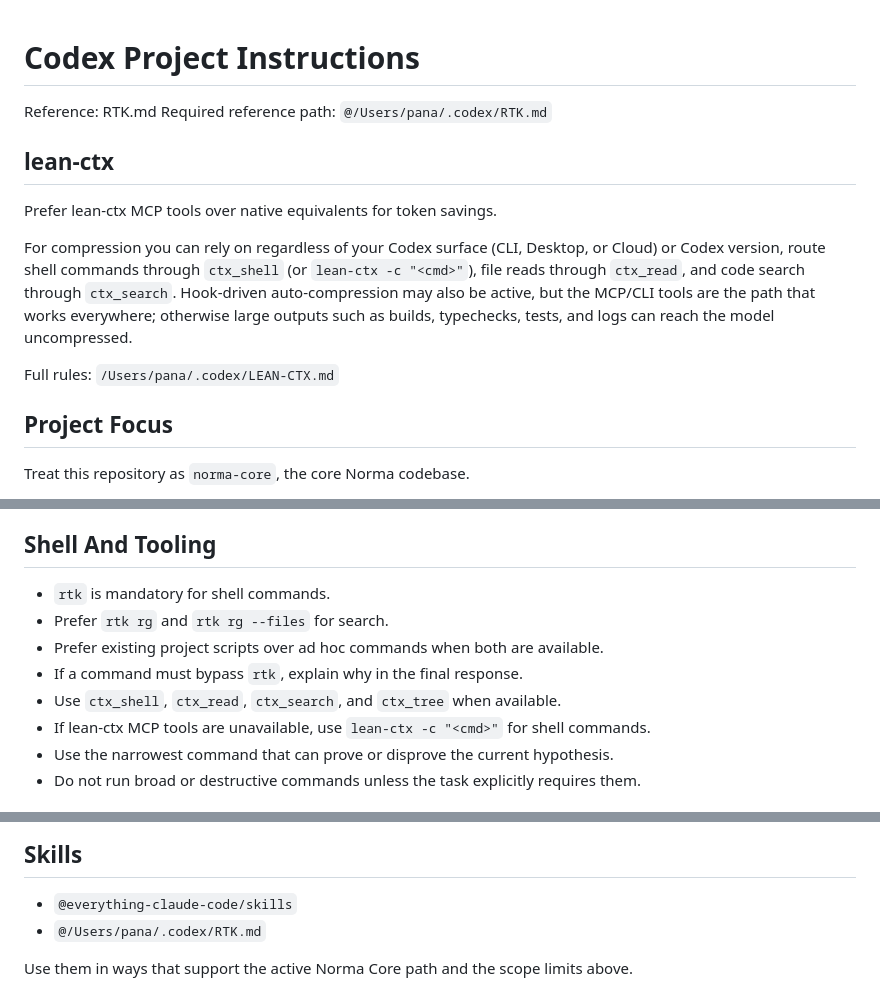
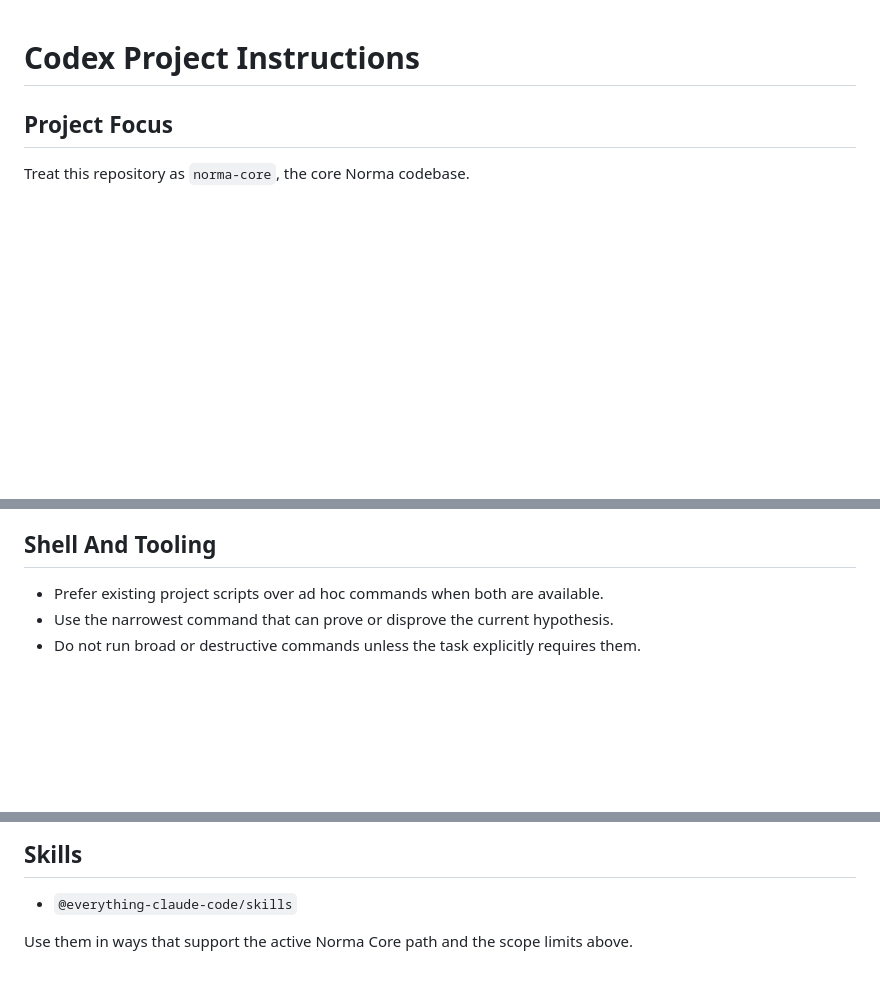
Before and after one commit to panamini/norma-core, a Markdown page: AGENTS.md, 3 parts joined by grey strips. Drawn GitHub-style; blank space fills up the shorter version.

Commit message:
chore: remove local tool mandates

```diff
--- a/AGENTS.md
+++ b/AGENTS.md
@@ -1,17 +1,4 @@
 # Codex Project Instructions
-
-Reference: RTK.md
-Required reference path: `@/Users/pana/.codex/RTK.md`
-
-<!-- lean-ctx -->
-## lean-ctx
-
-Prefer lean-ctx MCP tools over native equivalents for token savings.
-
-For compression you can rely on regardless of your Codex surface (CLI, Desktop, or Cloud) or Codex version, route shell commands through `ctx_shell` (or `lean-ctx -c "<cmd>"`), file reads through `ctx_read`, and code search through `ctx_search`. Hook-driven auto-compression may also be active, but the MCP/CLI tools are the path that works everywhere; otherwise large outputs such as builds, typechecks, tests, and logs can reach the model uncompressed.
-
-Full rules: `/Users/pana/.codex/LEAN-CTX.md`
-<!-- /lean-ctx -->
 
 ## Project Focus
 
@@ -55,12 +42,7 @@ Do not mutate `norma-core-wiki` unless the task is explicitly memory/wiki update
 
 ## Shell And Tooling
 
-- `rtk` is mandatory for shell commands.
-- Prefer `rtk rg` and `rtk rg --files` for search.
 - Prefer existing project scripts over ad hoc commands when both are available.
-- If a command must bypass `rtk`, explain why in the final response.
-- Use `ctx_shell`, `ctx_read`, `ctx_search`, and `ctx_tree` when available.
-- If lean-ctx MCP tools are unavailable, use `lean-ctx -c "<cmd>"` for shell commands.
 - Use the narrowest command that can prove or disprove the current hypothesis.
 - Do not run broad or destructive commands unless the task explicitly requires them.
 
@@ -168,6 +150,5 @@ Before pushing a branch, opening a PR, or merging after substantial implementati
 ## Skills
 
 - `@everything-claude-code/skills`
-- `@/Users/pana/.codex/RTK.md`
 
 Use them in ways that support the active Norma Core path and the scope limits above.
```
